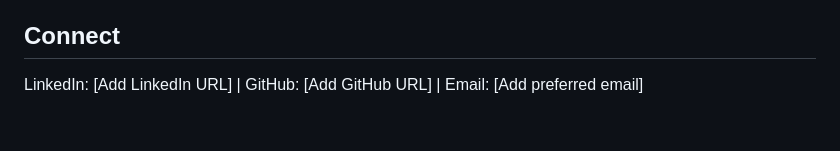
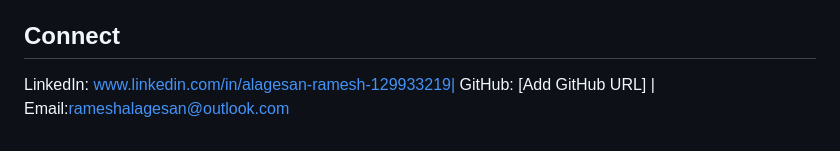
Before and after one commit to ralagesan/ralagesan, a Markdown page: README.md, the part around the change. GitHub-like rendering.

```diff
--- a/README.md
+++ b/README.md
@@ -72,4 +72,4 @@ Each project README should include the business problem, dataset summary, method
 
 ## Connect
 
-LinkedIn: [Add LinkedIn URL] | GitHub: [Add GitHub URL] | Email: [Add preferred email]
+LinkedIn: www.linkedin.com/in/alagesan-ramesh-129933219| GitHub: [Add GitHub URL] | Email:rameshalagesan@outlook.com
```
